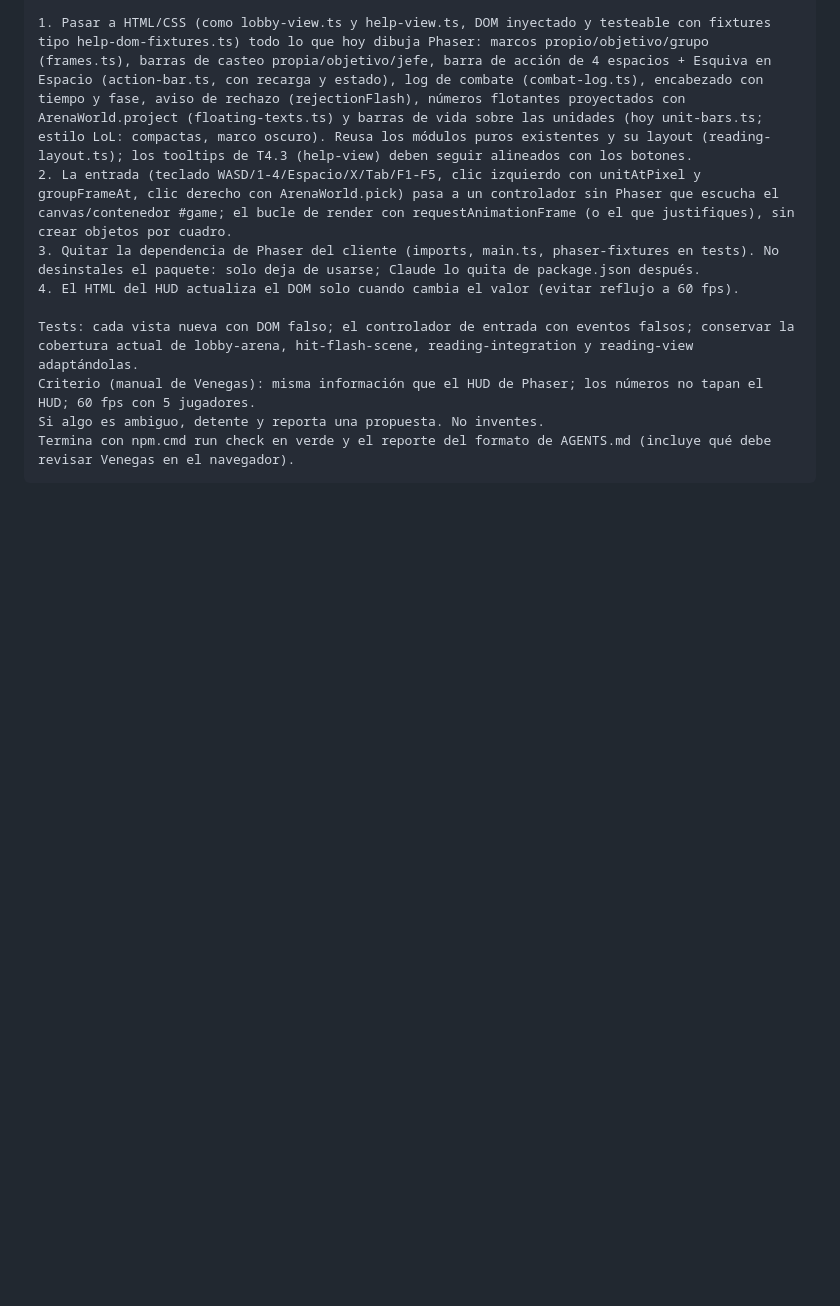
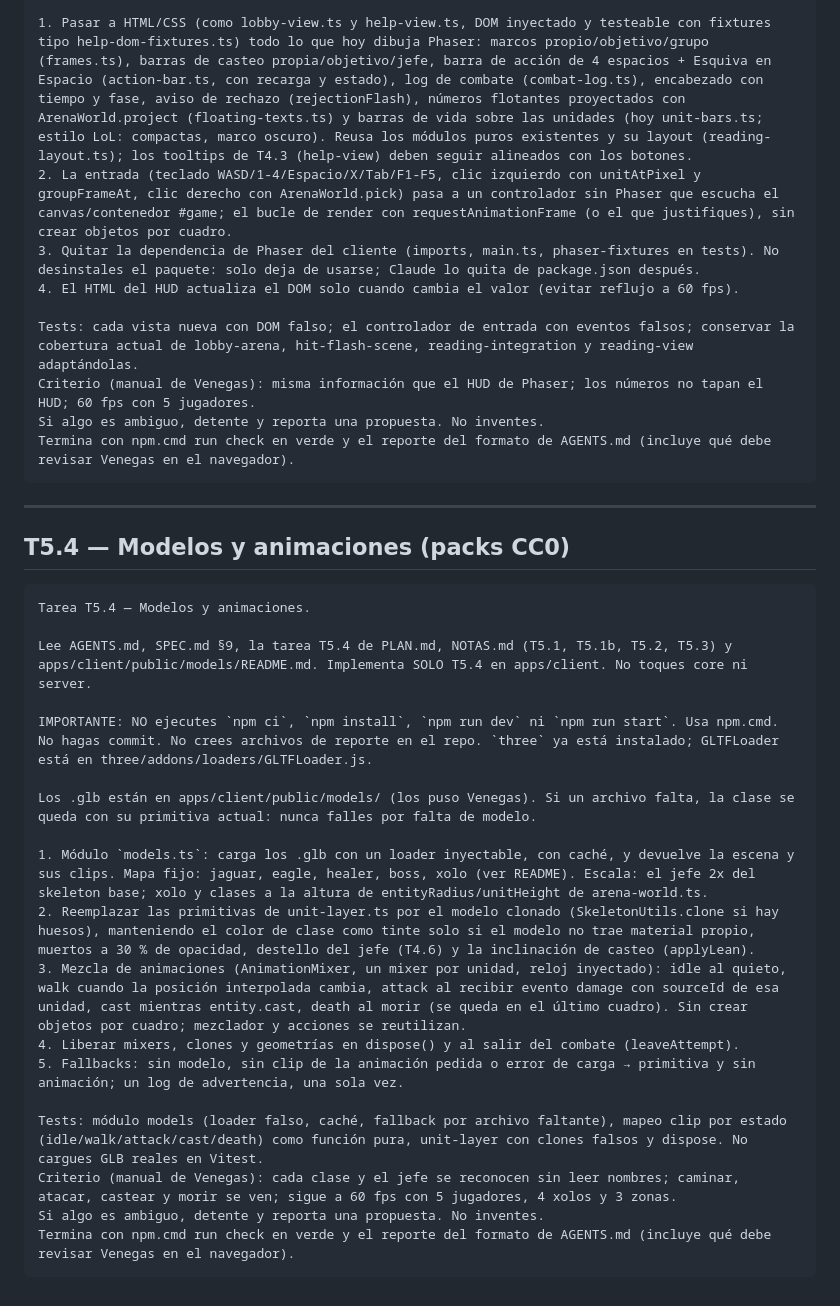
Before and after one commit to LuisGabriel112/mictlan, a Markdown page: PROMPTS.md, the part around the change. GitHub-like rendering; blank space fills up the shorter version.

Commit message:
docs: prompt y carpeta de modelos para T5.4 (packs CC0)
Claude-Session: https://claude.ai/code/session_01WeqZnMYMoqHUJB2mh5ygJN

````diff
--- a/PROMPTS.md
+++ b/PROMPTS.md
@@ -155,3 +155,28 @@ Criterio (manual de Venegas): misma información que el HUD de Phaser; los núme
 Si algo es ambiguo, detente y reporta una propuesta. No inventes.
 Termina con npm.cmd run check en verde y el reporte del formato de AGENTS.md (incluye qué debe revisar Venegas en el navegador).
 ```
+
+---
+
+## T5.4 — Modelos y animaciones (packs CC0)
+
+```
+Tarea T5.4 — Modelos y animaciones.
+
+Lee AGENTS.md, SPEC.md §9, la tarea T5.4 de PLAN.md, NOTAS.md (T5.1, T5.1b, T5.2, T5.3) y apps/client/public/models/README.md. Implementa SOLO T5.4 en apps/client. No toques core ni server.
+
+IMPORTANTE: NO ejecutes `npm ci`, `npm install`, `npm run dev` ni `npm run start`. Usa npm.cmd. No hagas commit. No crees archivos de reporte en el repo. `three` ya está instalado; GLTFLoader está en three/addons/loaders/GLTFLoader.js.
+
+Los .glb están en apps/client/public/models/ (los puso Venegas). Si un archivo falta, la clase se queda con su primitiva actual: nunca falles por falta de modelo.
+
+1. Módulo `models.ts`: carga los .glb con un loader inyectable, con caché, y devuelve la escena y sus clips. Mapa fijo: jaguar, eagle, healer, boss, xolo (ver README). Escala: el jefe 2x del skeleton base; xolo y clases a la altura de entityRadius/unitHeight de arena-world.ts.
+2. Reemplazar las primitivas de unit-layer.ts por el modelo clonado (SkeletonUtils.clone si hay huesos), manteniendo el color de clase como tinte solo si el modelo no trae material propio, muertos a 30 % de opacidad, destello del jefe (T4.6) y la inclinación de casteo (applyLean).
+3. Mezcla de animaciones (AnimationMixer, un mixer por unidad, reloj inyectado): idle al quieto, walk cuando la posición interpolada cambia, attack al recibir evento damage con sourceId de esa unidad, cast mientras entity.cast, death al morir (se queda en el último cuadro). Sin crear objetos por cuadro; mezclador y acciones se reutilizan.
+4. Liberar mixers, clones y geometrías en dispose() y al salir del combate (leaveAttempt).
+5. Fallbacks: sin modelo, sin clip de la animación pedida o error de carga → primitiva y sin animación; un log de advertencia, una sola vez.
+
+Tests: módulo models (loader falso, caché, fallback por archivo faltante), mapeo clip por estado (idle/walk/attack/cast/death) como función pura, unit-layer con clones falsos y dispose. No cargues GLB reales en Vitest.
+Criterio (manual de Venegas): cada clase y el jefe se reconocen sin leer nombres; caminar, atacar, castear y morir se ven; sigue a 60 fps con 5 jugadores, 4 xolos y 3 zonas.
+Si algo es ambiguo, detente y reporta una propuesta. No inventes.
+Termina con npm.cmd run check en verde y el reporte del formato de AGENTS.md (incluye qué debe revisar Venegas en el navegador).
+```
````
Also changed, not shown: NOTAS.md (+2 -0 lines), 1 other file.
